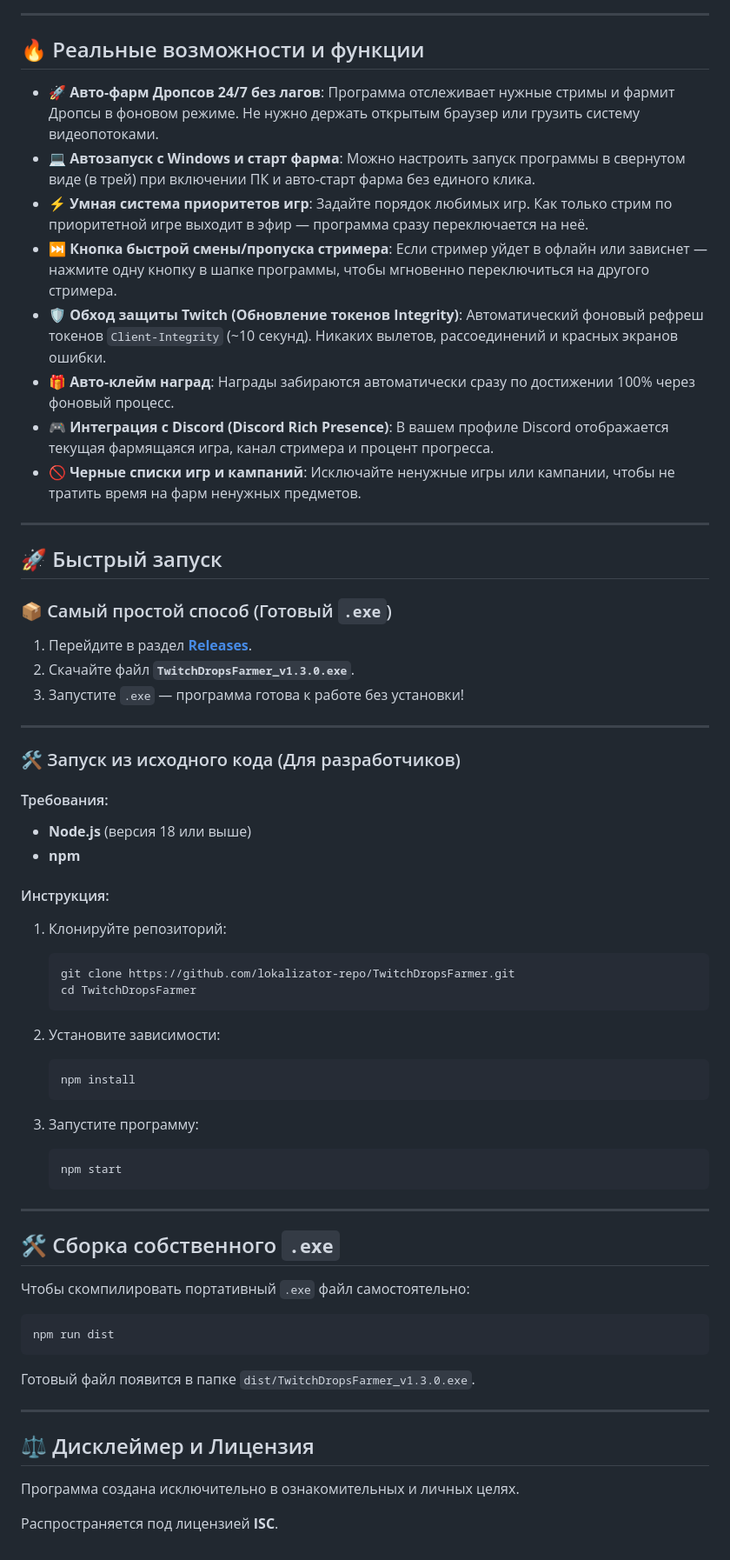
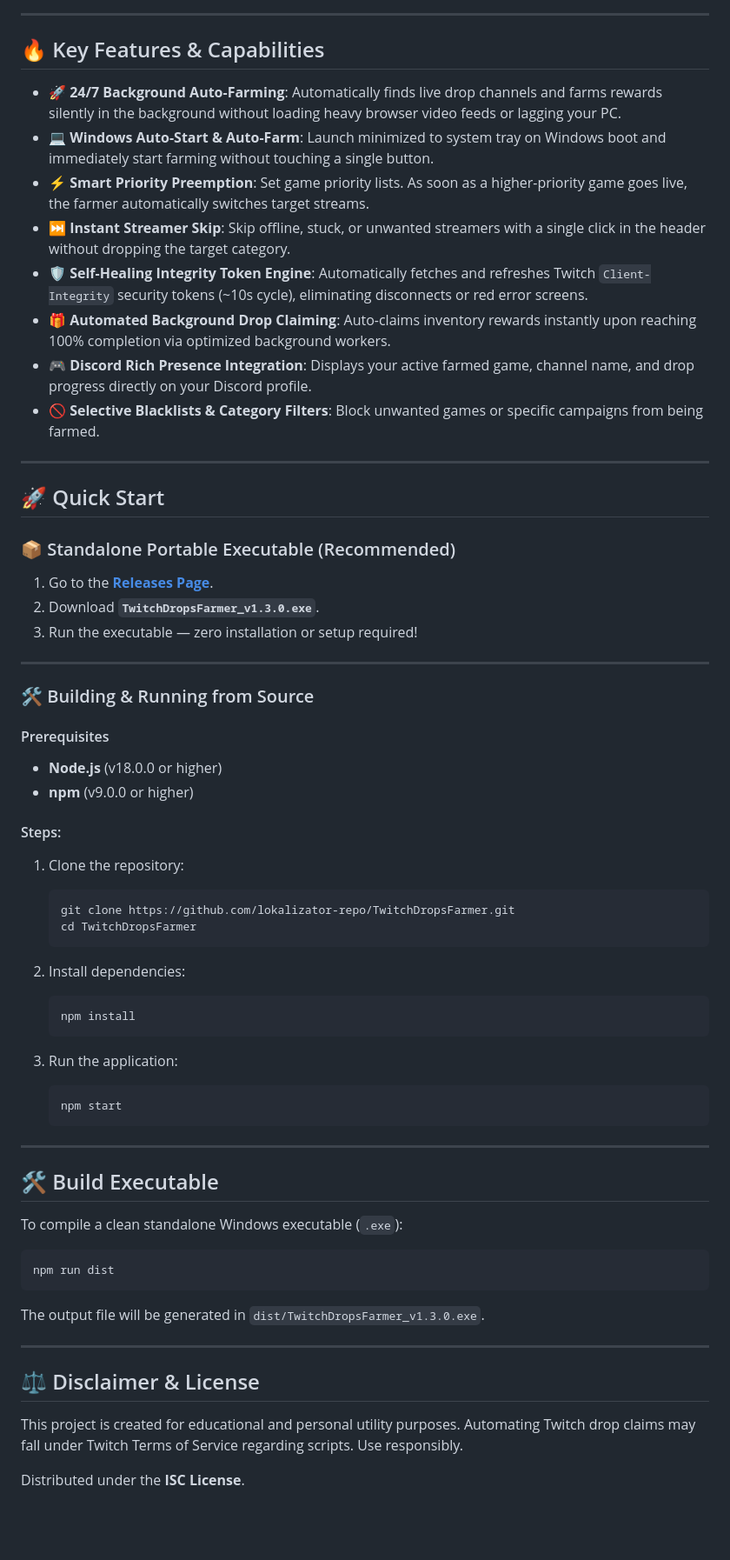
Before and after one commit to lokalizator-repo/TwitchDropsFarmer, a Markdown page: README.md, the part around one of its changes. Shown at 87% size. GitHub-like rendering; blank space fills up the shorter version.

Commit message:
Update README and release notes to English, update screenshots

````diff
--- a/README.md
+++ b/README.md
@@ -31,69 +31,69 @@
 
 ---
 
-## 🔥 Реальные возможности и функции
+## 🔥 Key Features & Capabilities
 
-- 🚀 **Авто-фарм Дропсов 24/7 без лагов**: Программа отслеживает нужные стримы и фармит Дропсы в фоновом режиме. Не нужно держать открытым браузер или грузить систему видеопотоками.
-- 💻 **Автозапуск с Windows и старт фарма**: Можно настроить запуск программы в свернутом виде (в трей) при включении ПК и авто-старт фарма без единого клика.
-- ⚡ **Умная система приоритетов игр**: Задайте порядок любимых игр. Как только стрим по приоритетной игре выходит в эфир — программа сразу переключается на неё.
-- ⏭️ **Кнопка быстрой смены/пропуска стримера**: Если стример уйдет в офлайн или зависнет — нажмите одну кнопку в шапке программы, чтобы мгновенно переключиться на другого стримера.
-- 🛡️ **Обход защиты Twitch (Обновление токенов Integrity)**: Автоматический фоновый рефреш токенов `Client-Integrity` (~10 секунд). Никаких вылетов, рассоединений и красных экранов ошибки.
-- 🎁 **Авто-клейм наград**: Награды забираются автоматически сразу по достижении 100% через фоновый процесс.
-- 🎮 **Интеграция с Discord (Discord Rich Presence)**: В вашем профиле Discord отображается текущая фармящаяся игра, канал стримера и процент прогресса.
-- 🚫 **Черные списки игр и кампаний**: Исключайте ненужные игры или кампании, чтобы не тратить время на фарм ненужных предметов.
+- 🚀 **24/7 Background Auto-Farming**: Automatically finds live drop channels and farms rewards silently in the background without loading heavy browser video feeds or lagging your PC.
+- 💻 **Windows Auto-Start & Auto-Farm**: Launch minimized to system tray on Windows boot and immediately start farming without touching a single button.
+- ⚡ **Smart Priority Preemption**: Set game priority lists. As soon as a higher-priority game goes live, the farmer automatically switches target streams.
+- ⏭️ **Instant Streamer Skip**: Skip offline, stuck, or unwanted streamers with a single click in the header without dropping the target category.
+- 🛡️ **Self-Healing Integrity Token Engine**: Automatically fetches and refreshes Twitch `Client-Integrity` security tokens (~10s cycle), eliminating disconnects or red error screens.
+- 🎁 **Automated Background Drop Claiming**: Auto-claims inventory rewards instantly upon reaching 100% completion via optimized background workers.
+- 🎮 **Discord Rich Presence Integration**: Displays your active farmed game, channel name, and drop progress directly on your Discord profile.
+- 🚫 **Selective Blacklists & Category Filters**: Block unwanted games or specific campaigns from being farmed.
 
 ---
 
-## 🚀 Быстрый запуск
+## 🚀 Quick Start
 
-### 📦 Самый простой способ (Готовый `.exe`)
+### 📦 Standalone Portable Executable (Recommended)
 
-1. Перейдите в раздел **[Releases](https://github.com/lokalizator-repo/TwitchDropsFarmer/releases/tag/v1.3.0)**.
-2. Скачайте файл **`TwitchDropsFarmer_v1.3.0.exe`**.
-3. Запустите `.exe` — программа готова к работе без установки!
+1. Go to the **[Releases Page](https://github.com/lokalizator-repo/TwitchDropsFarmer/releases/tag/v1.3.0)**.
+2. Download **`TwitchDropsFarmer_v1.3.0.exe`**.
+3. Run the executable — zero installation or setup required!
 
 ---
 
-### 🛠️ Запуск из исходного кода (Для разработчиков)
+### 🛠️ Building & Running from Source
 
-#### Требования:
-- **Node.js** (версия 18 или выше)
-- **npm**
+#### Prerequisites
+- **Node.js** (v18.0.0 or higher)
+- **npm** (v9.0.0 or higher)
 
-#### Инструкция:
+#### Steps:
 
-1. Клонируйте репозиторий:
+1. Clone the repository:
    ```bash
    git clone https://github.com/lokalizator-repo/TwitchDropsFarmer.git
    cd TwitchDropsFarmer
    ```
 
-2. Установите зависимости:
+2. Install dependencies:
    ```bash
    npm install
    ```
 
-3. Запустите программу:
+3. Run the application:
    ```bash
    npm start
    ```
 
 ---
 
-## 🛠️ Сборка собственного `.exe`
+## 🛠️ Build Executable
 
-Чтобы скомпилировать портативный `.exe` файл самостоятельно:
+To compile a clean standalone Windows executable (`.exe`):
 
 ```bash
 npm run dist
 ```
 
-Готовый файл появится в папке `dist/TwitchDropsFarmer_v1.3.0.exe`.
+The output file will be generated in `dist/TwitchDropsFarmer_v1.3.0.exe`.
 
 ---
 
-## ⚖️ Дисклеймер и Лицензия
+## ⚖️ Disclaimer & License
 
-Программа создана исключительно в ознакомительных и личных целях.
+This project is created for educational and personal utility purposes. Automating Twitch drop claims may fall under Twitch Terms of Service regarding scripts. Use responsibly.
 
-Распространяется под лицензией **ISC**.
+Distributed under the **ISC License**.
````
Also changed, not shown: other parts of README.md (+16 -16 lines).
